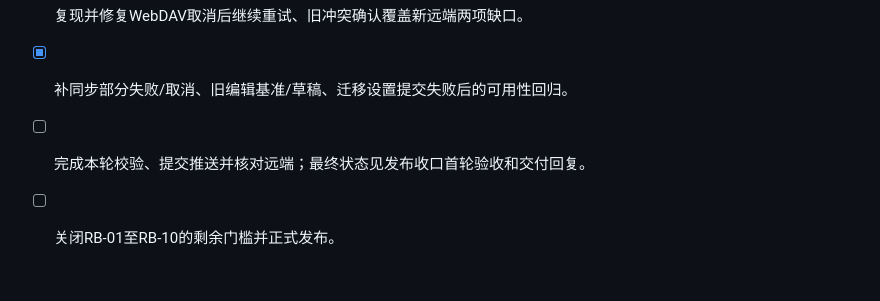
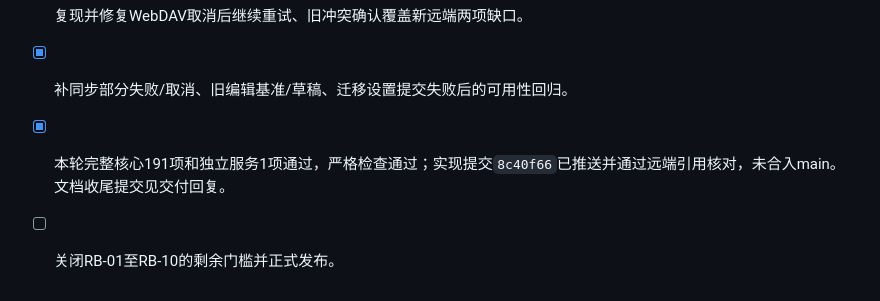
Before and after one commit to mikuloveSSY/NoteBase, a Markdown page: docs/需求完成矩阵与发布阻塞清单.md, the part around the change. Drawn GitHub-style.

```diff
--- a/docs/需求完成矩阵与发布阻塞清单.md
+++ b/docs/需求完成矩阵与发布阻塞清单.md
@@ -164,5 +164,5 @@
 - [x] 明确完整基线与Windows候选范围提案的区别，保留全部未关闭需求。
 - [x] 复现并修复WebDAV取消后继续重试、旧冲突确认覆盖新远端两项缺口。
 - [x] 补同步部分失败/取消、旧编辑基准/草稿、迁移设置提交失败后的可用性回归。
-- [ ] 完成本轮校验、提交推送并核对远端；最终状态见发布收口首轮验收和交付回复。
+- [x] 本轮完整核心191项和独立服务1项通过，严格检查通过；实现提交`8c40f66`已推送并通过远端引用核对，未合入main。文档收尾提交见交付回复。
 - [ ] 关闭RB-01至RB-10的剩余门槛并正式发布。
```
Also changed, not shown: CHANGELOG.md (+1 -1 lines), notebase-starter/docs/发布收口首轮验收.md (+3 -1 lines).
